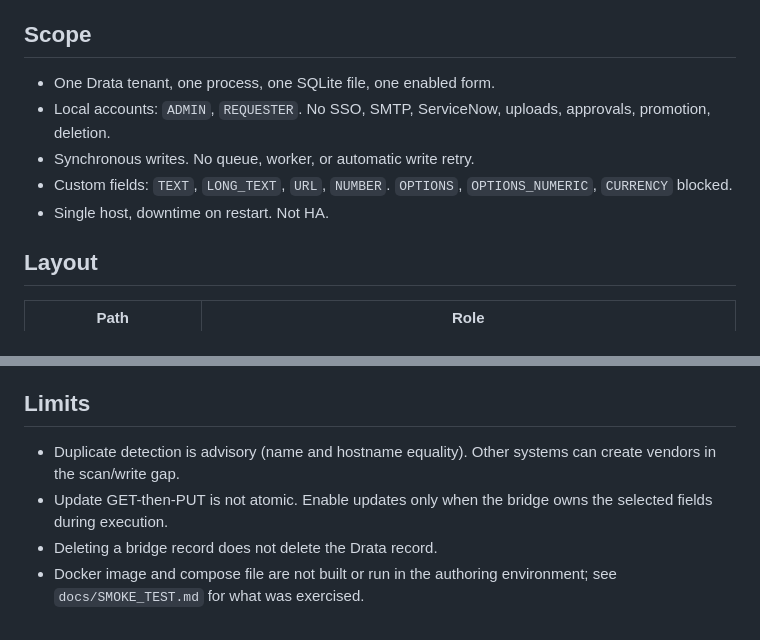
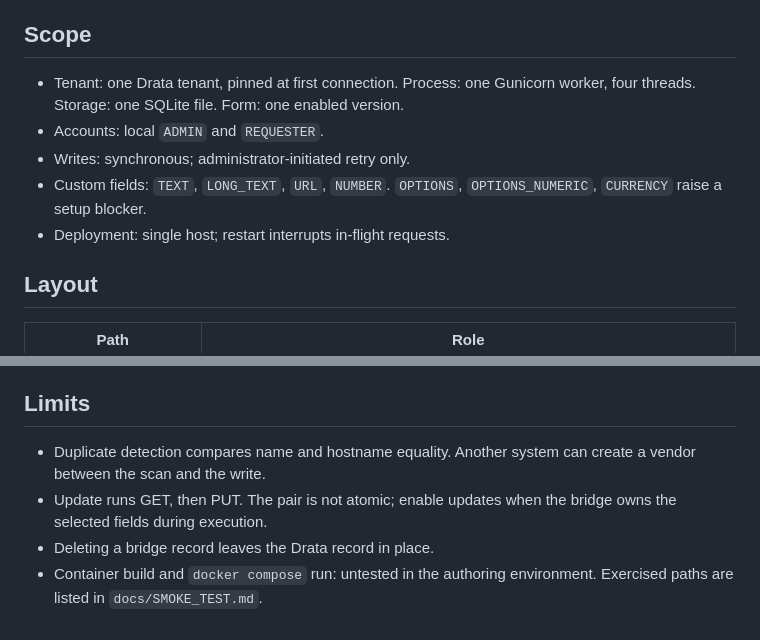
Before and after one commit to drata-rv/VendorIntake, a Markdown page: README.md, 2 parts joined by grey strips. Rendered like a GitHub page.

Commit message:
Rewrite README scope and limits as operator facts

```diff
--- a/README.md
+++ b/README.md
@@ -4,11 +4,11 @@ Customer-hosted Flask app. Requester submits vendor-intake answers; server maps
 
 ## Scope
 
-- One Drata tenant, one process, one SQLite file, one enabled form.
-- Local accounts: `ADMIN`, `REQUESTER`. No SSO, SMTP, ServiceNow, uploads, approvals, promotion, deletion.
-- Synchronous writes. No queue, worker, or automatic write retry.
-- Custom fields: `TEXT`, `LONG_TEXT`, `URL`, `NUMBER`. `OPTIONS`, `OPTIONS_NUMERIC`, `CURRENCY` blocked.
-- Single host, downtime on restart. Not HA.
+- Tenant: one Drata tenant, pinned at first connection. Process: one Gunicorn worker, four threads. Storage: one SQLite file. Form: one enabled version.
+- Accounts: local `ADMIN` and `REQUESTER`.
+- Writes: synchronous; administrator-initiated retry only.
+- Custom fields: `TEXT`, `LONG_TEXT`, `URL`, `NUMBER`. `OPTIONS`, `OPTIONS_NUMERIC`, `CURRENCY` raise a setup blocker.
+- Deployment: single host; restart interrupts in-flight requests.
 
 ## Layout
 
@@ -81,7 +81,7 @@ Create key `Vendor Intake Bridge` with custom scopes. Create-only: Company Setti
 
 ## Limits
 
-- Duplicate detection is advisory (name and hostname equality). Other systems can create vendors in the scan/write gap.
-- Update GET-then-PUT is not atomic. Enable updates only when the bridge owns the selected fields during execution.
-- Deleting a bridge record does not delete the Drata record.
-- Docker image and compose file are not built or run in the authoring environment; see `docs/SMOKE_TEST.md` for what was exercised.
+- Duplicate detection compares name and hostname equality. Another system can create a vendor between the scan and the write.
+- Update runs GET, then PUT. The pair is not atomic; enable updates when the bridge owns the selected fields during execution.
+- Deleting a bridge record leaves the Drata record in place.
+- Container build and `docker compose` run: untested in the authoring environment. Exercised paths are listed in `docs/SMOKE_TEST.md`.
```
